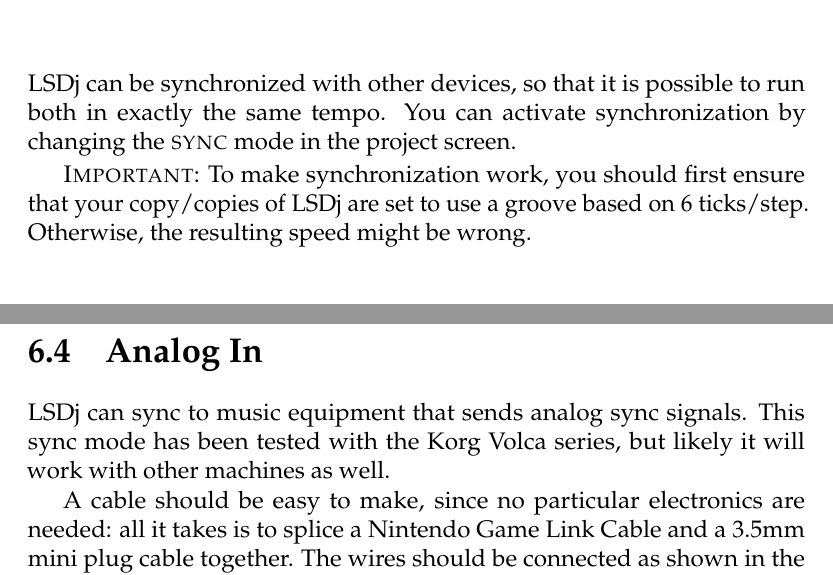
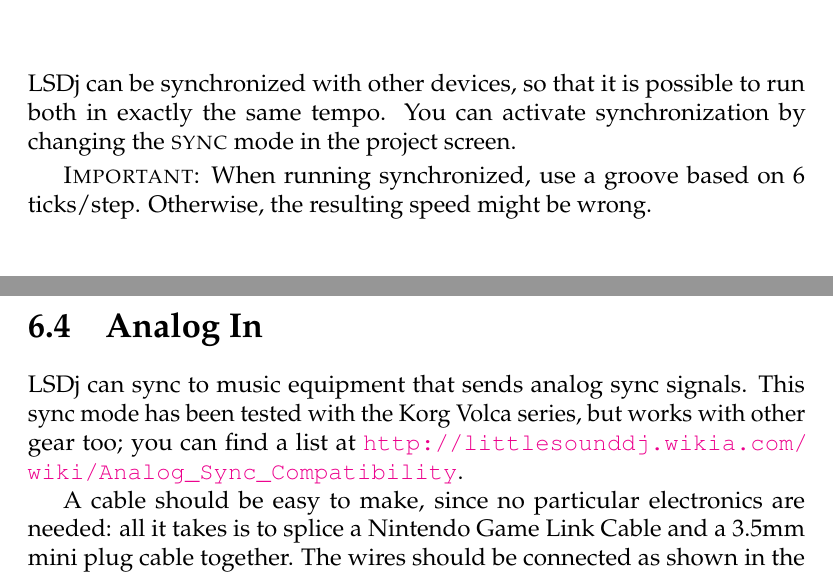
Before and after one commit to jkotlinski/lsdj-doc, a LaTeX thesis (lsdj-manual.tex, which reads sync.tex): two parts of pages 55 and 57 of 72, joined at a grey line, cut so that both start at the same text. Compiled offline with pdfLaTeX.

Commit message:
Added a link to Analog Sync Compatibility wiki page

```diff
--- a/sync.tex
+++ b/sync.tex
@@ -3,7 +3,7 @@
 
 LSDj can be synchronized with other devices, so that it is possible to run both in exactly the same tempo. You can activate synchronization by changing the \textsc{sync} mode in the project screen.
 
-\textsc{Important}: To make synchronization work, you should first ensure that your copy/copies of LSDj are set to use a groove based on 6 ticks/step. Otherwise, the resulting speed might be wrong.
+\textsc{Important}: When running synchronized, use a groove based on 6 ticks/step. Otherwise, the resulting speed might be wrong.
 
 \section{Game Boy to Game Boy Sync}
 
@@ -53,7 +53,7 @@
 
 \section{Analog In}
 
-LSDj can sync to music equipment that sends analog sync signals. This sync mode has been tested with the Korg Volca series, but likely it will work with other machines as well.
+LSDj can sync to music equipment that sends analog sync signals. This sync mode has been tested with the Korg Volca series, but works with other gear too; you can find a list at \url{http://littlesounddj.wikia.com/wiki/Analog_Sync_Compatibility}.
 
 A cable should be easy to make, since no particular electronics are needed: all it takes is to splice a Nintendo Game Link Cable and a 3.5mm mini plug cable together. The wires should be connected as shown in the below diagram: GND goes to GND, CLK goes to CLK.
 
```
